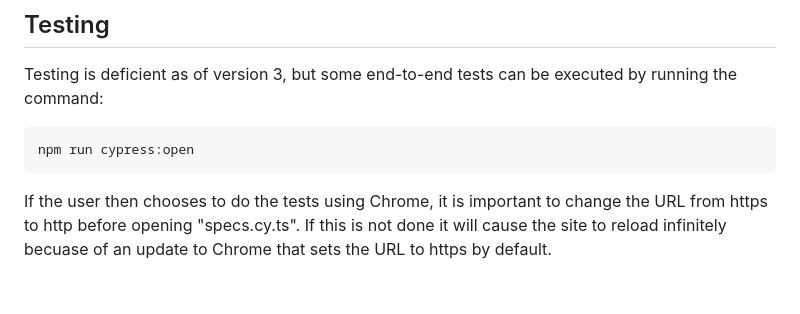
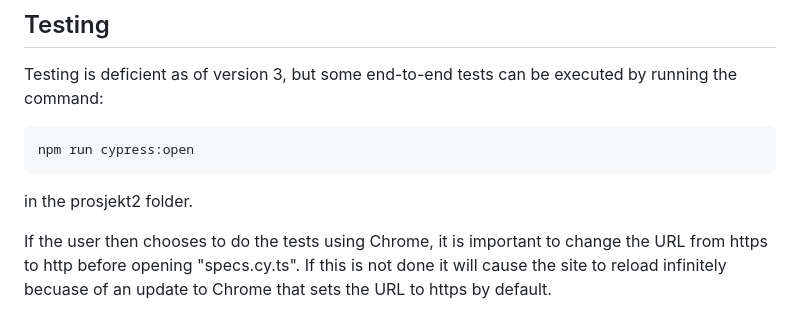
Before and after one commit to magnbni/Noflix, a Markdown page: README.md, the part around the change. GitHub-like rendering; blank space fills up the shorter version.

Commit message:
Fix readme Fixes #67

````diff
--- a/README.md
+++ b/README.md
@@ -47,6 +47,9 @@ Testing is deficient as of version 3, but some end-to-end tests can be executed
 ```bash
 npm run cypress:open
 ```
+
+in the prosjekt2 folder.
+
 If the user then chooses to do the tests using Chrome, it is important to change the URL from https to http before opening "specs.cy.ts". If this is not done it will cause the site to reload infinitely becuase of an update to Chrome that sets the URL to https by default.
 
 We also use vitest, whose tests can be ran via the command:
````
